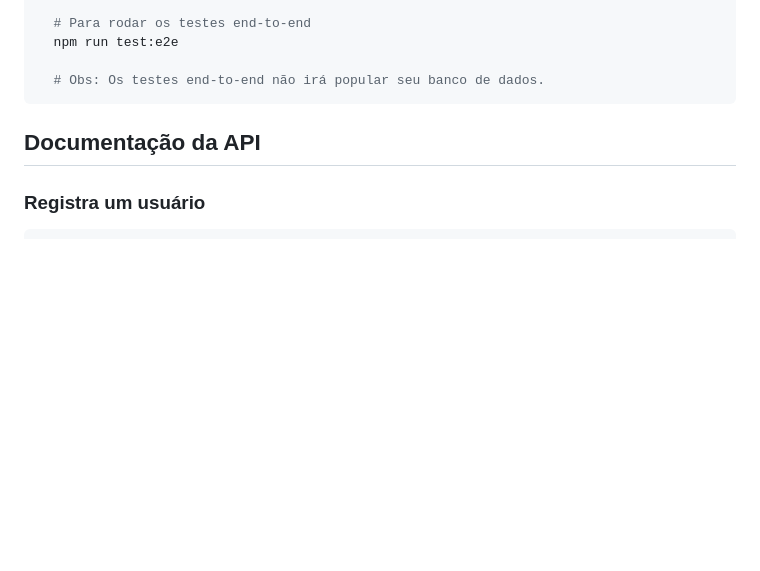
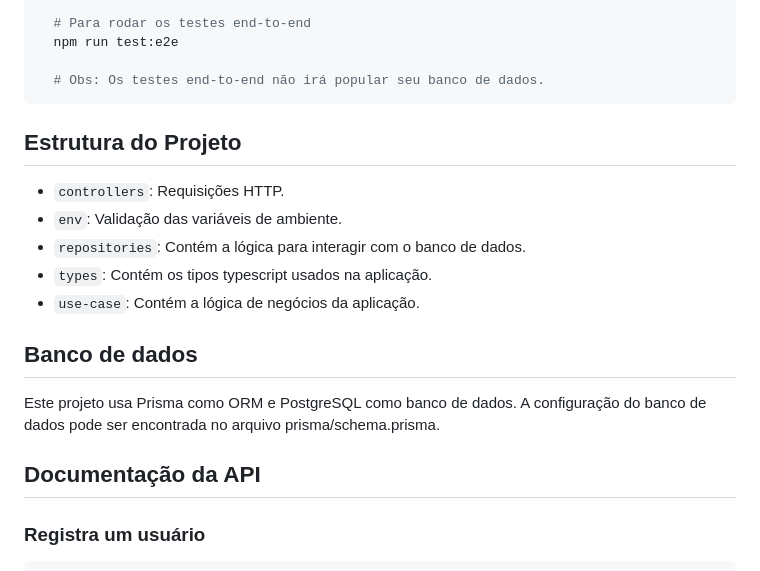
Before and after one commit to ThiagoBarbosa05/personal-budget-api, a Markdown page: README.md, the part around the change printed below. GitHub-like rendering; blank space fills up the shorter version.

````diff
--- a/README.md
+++ b/README.md
@@ -82,6 +82,17 @@ Para rodar os testes, siga os seguintes passos:
   # Obs: Os testes end-to-end não irá popular seu banco de dados.
 ```
 
+## Estrutura do Projeto
+
+  - `controllers`: Requisições HTTP.
+  - `env`: Validação das variáveis de ambiente.
+  - `repositories`: Contém a lógica para interagir com o banco de dados.
+  - `types`: Contém os tipos typescript usados na aplicação.
+  - `use-case`: Contém a lógica de negócios da aplicação.
+
+## Banco de dados
+
+Este projeto usa Prisma como ORM e PostgreSQL como banco de dados. A configuração do banco de dados pode ser encontrada no arquivo prisma/schema.prisma.
 
 ## Documentação da API
 
````
Also changed, not shown: other parts of README.md (+1 -1 lines).
